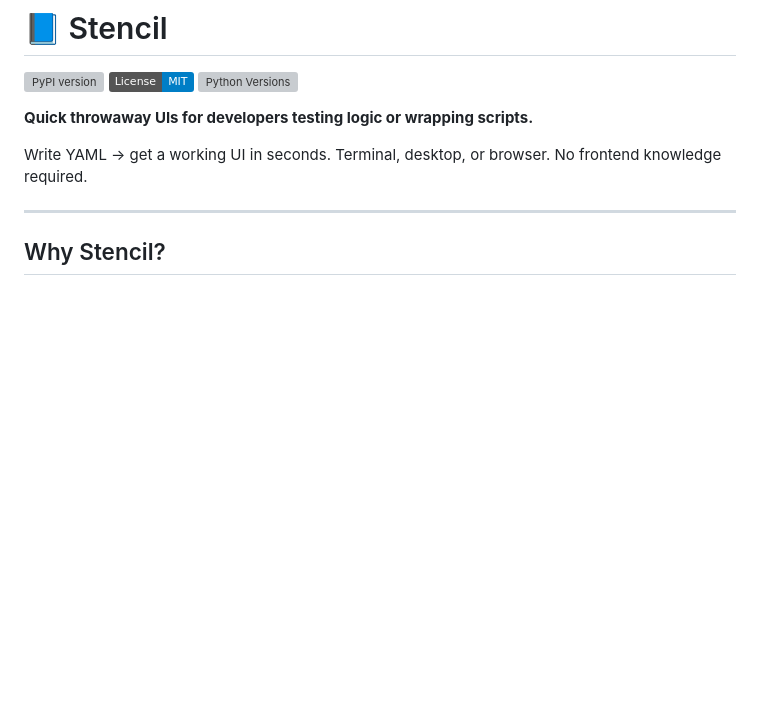
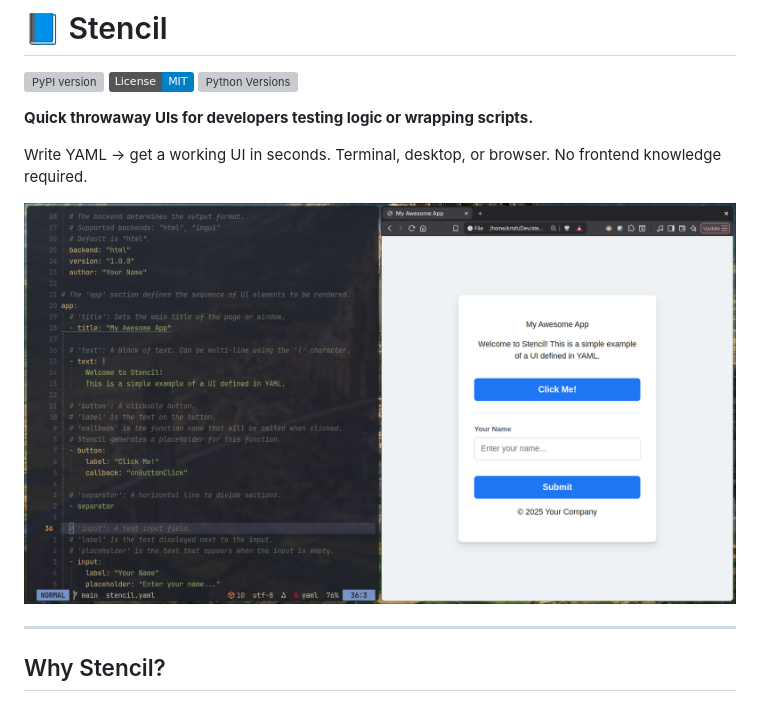
Before and after one commit to Krishanth-K/stencil, a Markdown page: README.md, the part around the change. Drawn GitHub-style; pictures changed too: assets/ex1.png (added); badges without logos; blank space fills up the shorter version; grey boxes are pictures that could not be loaded.

Commit message:
update reamde

```diff
--- a/README.md
+++ b/README.md
@@ -7,6 +7,8 @@
 **Quick throwaway UIs for developers testing logic or wrapping scripts.**
 
 Write YAML → get a working UI in seconds. Terminal, desktop, or browser. No frontend knowledge required.
+
+![Stencil Example](assets/ex1.png)
 
 ---
 
```
